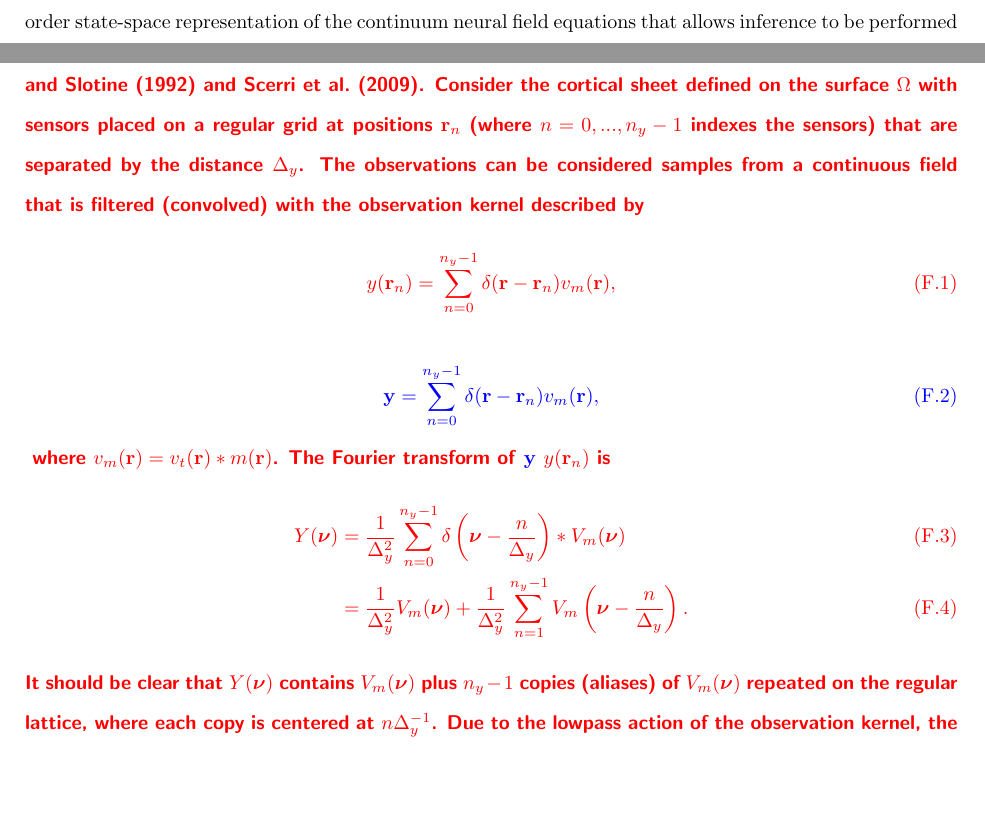
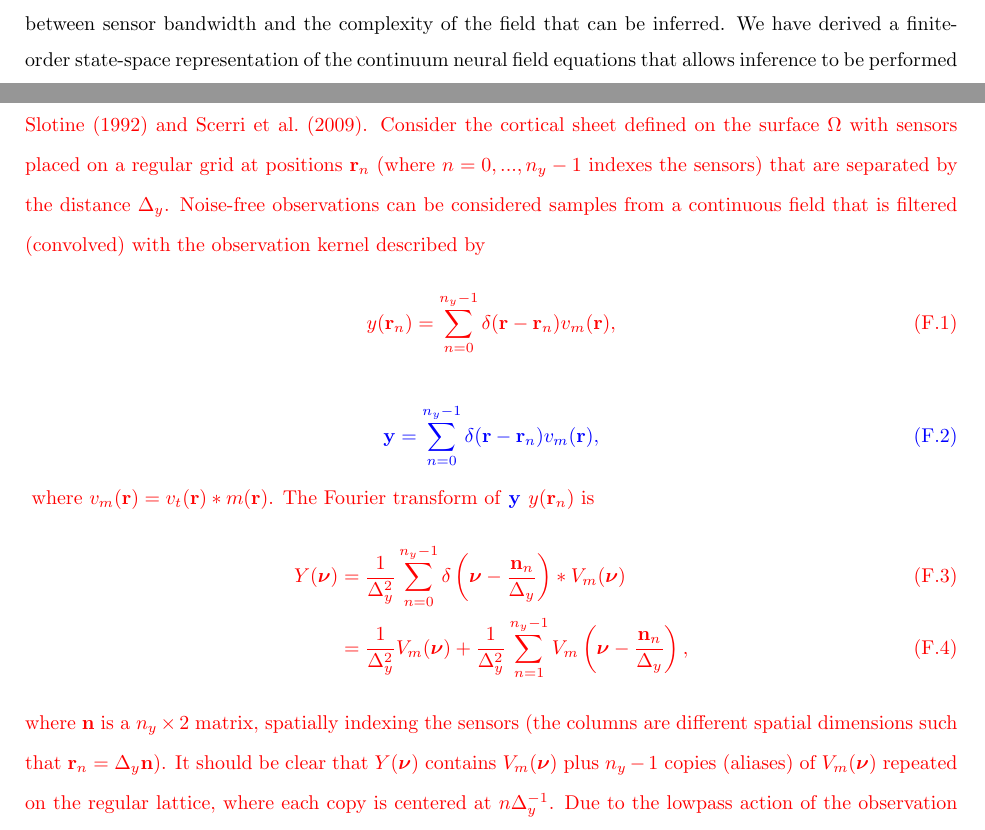
Before and after one commit to mikedewar/BrainIDE, a LaTeX paper (ltx/first_order_framework/LaTeX_Manuscript.tex): two parts of pages 23 and 51 of 53 before the commit and two parts of pages 22 and 51 of 53 after it, joined at a grey line, cut at the place of the change, the shorter picture padded with empty space. Compiled offline with pdfLaTeX.

Commit message:
editted sampling theorem derivation

```diff
--- a/ltx/first_order_framework/LaTeX_Manuscript.tex
+++ b/ltx/first_order_framework/LaTeX_Manuscript.tex
@@ -9,7 +9,9 @@
 \usepackage{setspace}
 \usepackage{color}
 
-\newcommand{\dean}[1]{\textsf{\emph{\textbf{\textcolor{red}{#1}}}}}
+% \newcommand{\dean}[1]{\textsf{\emph{\textbf{\textcolor{red}{#1}}}}}
+\newcommand{\dean}[1]{\textcolor{red}{#1}}
+
  \newcommand{\parham}[1]{\textsf{\emph{\textbf{\textcolor{blue}{#1}}}}}
 
 
@@ -1157,7 +1159,7 @@ The covariance of $\mathbf{e}_t$ is
 \end{align}
 
 \section{Derivation of Sampling Theorem}\label{App:SamplingTheorem}
-\dean{This appendix provides a derivation for equations~\ref{eq:MinimumSensorDistance} and \ref{eq:BasisFunctionSeparation}. The derivation is adapted from \citet{Sanner1992} and \citet{Scerri2009}. Consider the cortical sheet defined on the surface $\Omega$ with sensors placed on a regular grid at positions $\mathbf{r}_n$ (where $n=0,...,n_y-1$ indexes the sensors) that are separated by the distance $\Delta_y$. The observations can be considered samples from a continuous field that is filtered (convolved) with the observation kernel described by
+\dean{This appendix provides a derivation for equations~\ref{eq:MinimumSensorDistance} and \ref{eq:BasisFunctionSeparation}. The derivation is adapted from \citet{Sanner1992} and \citet{Scerri2009}. Consider the cortical sheet defined on the surface $\Omega$ with sensors placed on a regular grid at positions $\mathbf{r}_n$ (where $n=0,...,n_y-1$ indexes the sensors) that are separated by the distance $\Delta_y$. Noise-free observations can be considered samples from a continuous field that is filtered (convolved) with the observation kernel described by
 \begin{equation}
 	y(\mathbf{r}_n)=\sum_{n=0}^{n_y-1}\delta(\mathbf r - \mathbf{r}_n ) v_m(\mathbf{r}),
 \end{equation}
@@ -1166,10 +1168,10 @@ The covariance of $\mathbf{e}_t$ is
 \end{equation}}
 where $v_m(\mathbf{r}) = v_t(\mathbf{r})\ast m(\mathbf{r})$. The Fourier transform of \parham{$\mathbf y$~}$y(\mathbf{r}_n)$ is
 \begin{align}
- Y(\boldsymbol{\nu}) &= \frac{1}{\Delta_y^2}\sum_{n=0}^{n_y-1} \delta\left(\boldsymbol{\nu}-\frac{n}{\Delta_y}\right) \ast V_m(\boldsymbol \nu) \\
-	&= \frac{1}{\Delta_y^2}V_m(\boldsymbol\nu)+\frac{1}{\Delta_y^2}\sum_{n=1}^{n_y-1} V_m\left(\boldsymbol{\nu}-\frac{n}{\Delta_y}\right).
+ Y(\boldsymbol{\nu}) &= \frac{1}{\Delta_y^2}\sum_{n=0}^{n_y-1} \delta\left(\boldsymbol{\nu}-\frac{\mathbf{n}_n}{\Delta_y}\right) \ast V_m(\boldsymbol \nu) \\
+	&= \frac{1}{\Delta_y^2}V_m(\boldsymbol\nu) + \frac{1}{\Delta_y^2} \sum_{n=1}^{n_y-1} V_m\left(\boldsymbol{\nu}-\frac{\mathbf{n}_n}{\Delta_y}\right),
 \end{align}
-It should be clear that $Y(\boldsymbol{\nu})$ contains $V_m(\boldsymbol\nu)$ plus $n_y-1$ copies (aliases) of $V_m(\boldsymbol\nu)$ repeated on the regular lattice, where each copy is centered at $n\Delta_y^{-1}$. Due to the lowpass action of the observation kernel, the filtered dynamic field is band-limited with a cutoff frequency $\boldsymbol\nu_{cy}$. In order for $V_m(\boldsymbol\nu)$ to be disjointed from its aliases, the amount of shift $\Delta_y^{-1}$ must be at least $2\boldsymbol\nu_{cy}$, since each alias has a spectral range of
+where $\mathbf{n}$ is a $n_y \times 2$ matrix, spatially indexing the sensors (the columns are different spatial dimensions such that $\mathbf{r}_n = \Delta_y \mathbf{n}$). It should be clear that $Y(\boldsymbol{\nu})$ contains $V_m(\boldsymbol\nu)$ plus $n_y-1$ copies (aliases) of $V_m(\boldsymbol\nu)$ repeated on the regular lattice, where each copy is centered at $n\Delta_y^{-1}$. Due to the lowpass action of the observation kernel, the filtered dynamic field is band-limited with a cutoff frequency $\boldsymbol\nu_{cy}$. In order for $V_m(\boldsymbol\nu)$ to be disjointed from its aliases, the amount of shift $\Delta_y^{-1}$ must be at least $2\boldsymbol\nu_{cy}$, since each alias has a spectral range of
 \begin{equation}
 	\boldsymbol\nu = \left[\frac{n}{\Delta_y}-\boldsymbol{\nu}_{cy},\frac{n}{\Delta_y}+\boldsymbol{\nu}_{cy}\right].
 \end{equation}
```
